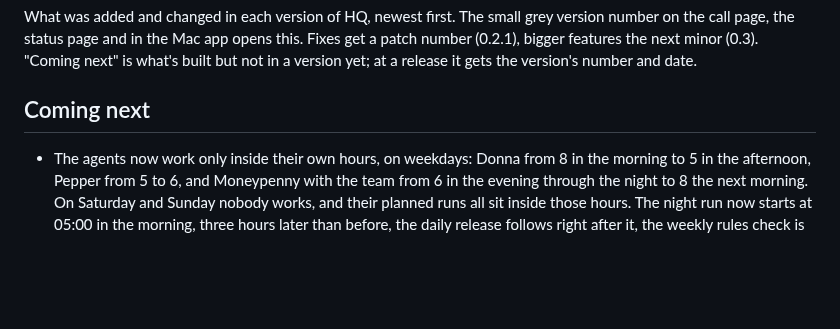
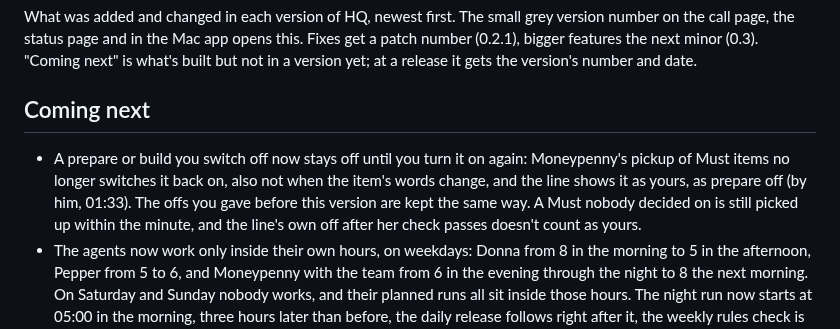
Before and after one commit to FleX-iBeL/HQ, a Markdown page: CHANGELOG.md, the part around the change. Rendered like a GitHub page; blank space fills up the shorter version.

Commit message:
F201: the changelog's Coming next says a prepare or build he switches off stays off until he turns it on, shown on the line as his (job 9508, step 2 of 2)
Co-Authored-By: Claude Opus 5.5 <noreply@anthropic.com>

```diff
--- a/CHANGELOG.md
+++ b/CHANGELOG.md
@@ -4,6 +4,7 @@ What was added and changed in each version of HQ, newest first. The small grey v
 
 ## Coming next
 
+- A prepare or build you switch off now stays off until you turn it on again: Moneypenny's pickup of Must items no longer switches it back on, also not when the item's words change, and the line shows it as yours, as prepare off (by him, 01:33). The offs you gave before this version are kept the same way. A Must nobody decided on is still picked up within the minute, and the line's own off after her check passes doesn't count as yours.
 - The agents now work only inside their own hours, on weekdays: Donna from 8 in the morning to 5 in the afternoon, Pepper from 5 to 6, and Moneypenny with the team from 6 in the evening through the night to 8 the next morning. On Saturday and Sunday nobody works, and their planned runs all sit inside those hours. The night run now starts at 05:00 in the morning, three hours later than before, the daily release follows right after it, the weekly rules check is on Friday after the release, and the weekly sweep moved from Sunday to Monday at 05:00, in place of that morning's night run. The hours and the days can be changed in Settings.
 - A time alone asked for during its own minute is now the next one: a daily 5:00 planned at 05:00:30 (the minute the night run starts) is for 5:00 tomorrow, so the routine line reads Next: item, and repeats every day, instead of calling it due at once. Now still means now, and a later time today stays today.
 - Moneypenny's QA tests now have to replay the item's own example on a copy of your real data, and read it where you would see it: the status page as HQ serves it and a browser draws it, a text as it lands on the line, never a file behind the page or made-up data. A test that already passes on the code from before the build, only crashes there, or fails without saying what you'd see instead is sent back before it's sealed; their review asks whether they replay the real case, and a test that reads a file behind the status page is sent back whatever the reviewer says. Tests sealed before these rules are checked and reviewed again before their item goes to the team. A build also runs the sealed tests of the items it touches (and their flows): one that passed before the build and fails after it turns the build red, named. The status page says each week how many items passed her check the first time.
```
